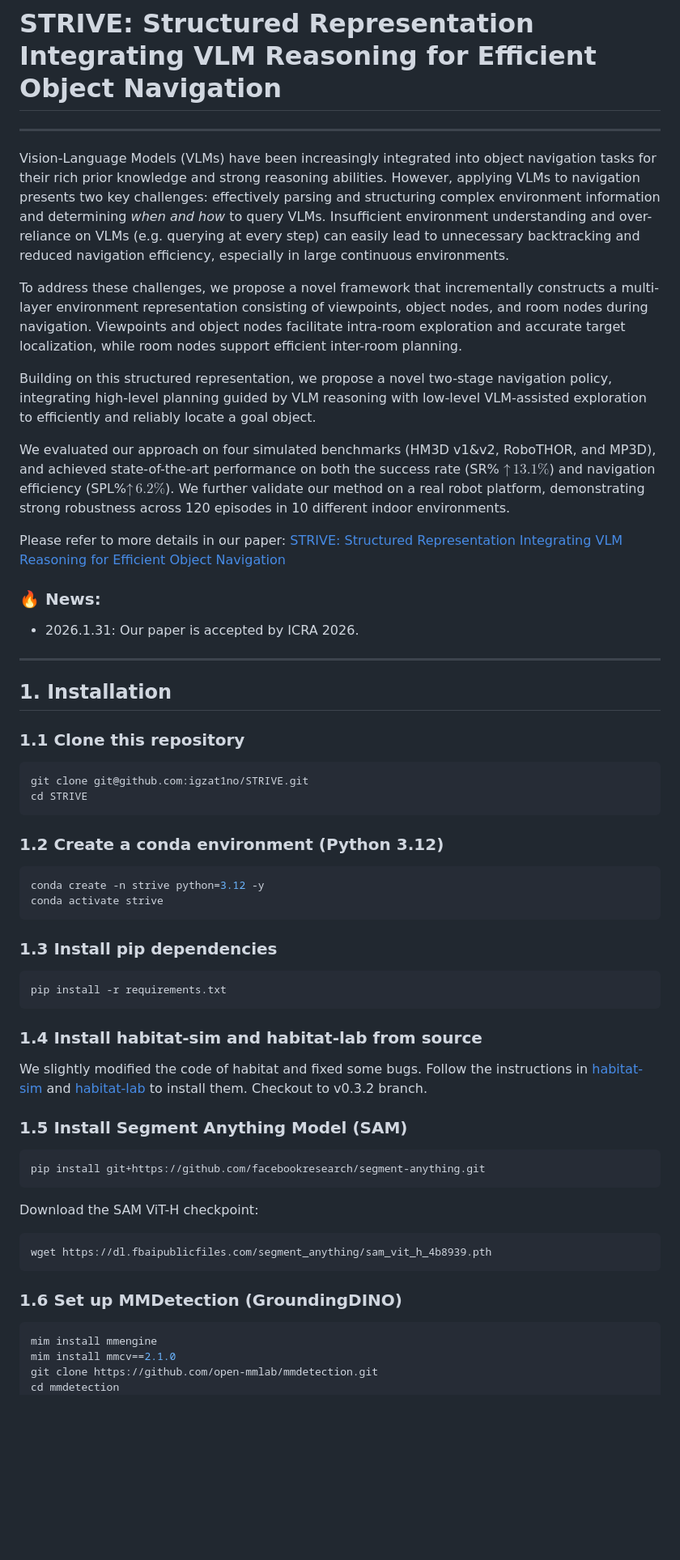
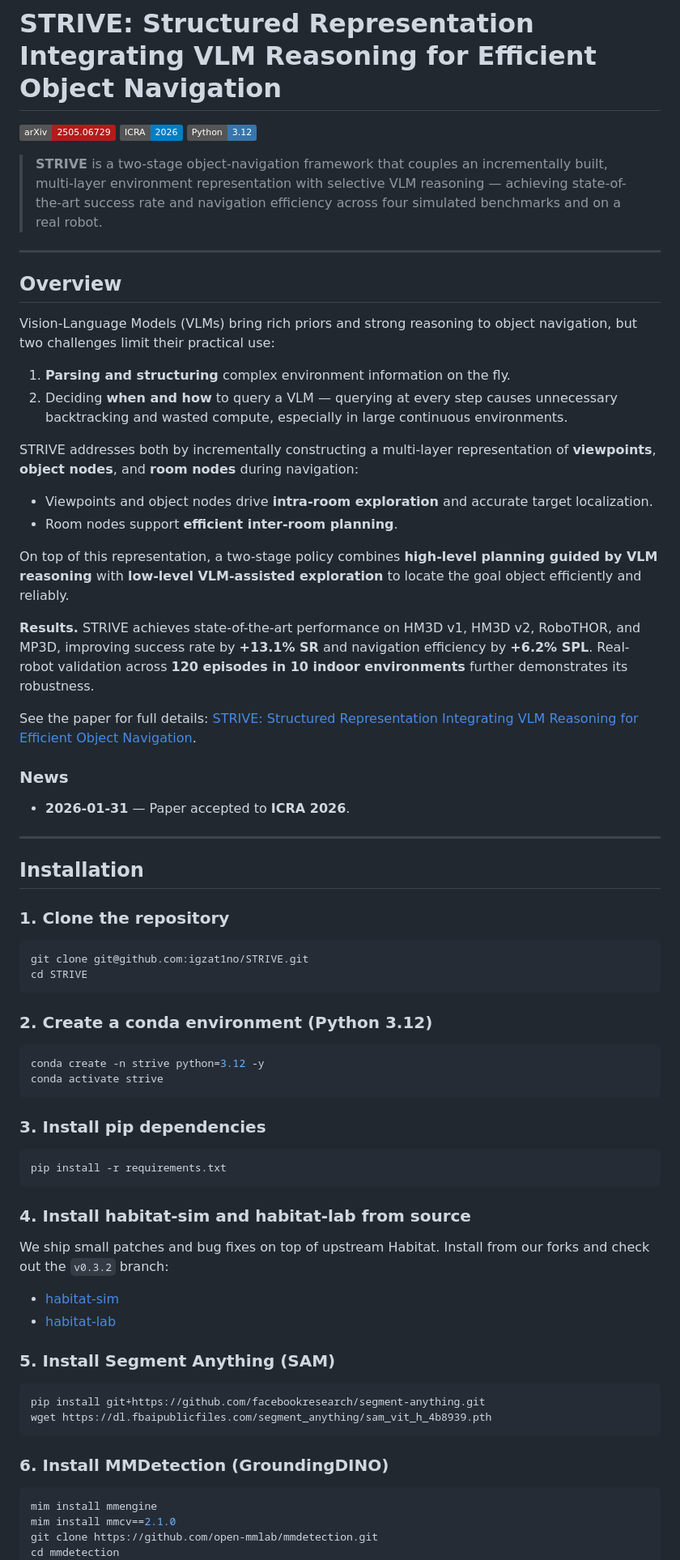
Before and after one commit to igzat1no/STRIVE, a Markdown page: README.md, the part around one of its changes. Shown at 81% size. Drawn GitHub-style; badges without logos; blank space fills up the shorter version.

Commit message:
Polish README with clearer structure and formatting
Restructure into Overview/Installation/Usage/Citation sections, fix
section numbering, add badges, and clean up prose and code blocks.

Co-Authored-By: Claude Opus 4.6 <noreply@anthropic.com>

````diff
--- a/README.md
+++ b/README.md
@@ -1,62 +1,74 @@
 # STRIVE: Structured Representation Integrating VLM Reasoning for Efficient Object Navigation
+
+[![arXiv](https://img.shields.io/badge/arXiv-2505.06729-b31b1b.svg)](https://arxiv.org/abs/2505.06729)
+[![Conference](https://img.shields.io/badge/ICRA-2026-blue.svg)](https://arxiv.org/abs/2505.06729)
+[![Python](https://img.shields.io/badge/Python-3.12-3776AB.svg)](https://www.python.org/)
+
+> **STRIVE** is a two-stage object-navigation framework that couples an incrementally built, multi-layer environment representation with selective VLM reasoning — achieving state-of-the-art success rate and navigation efficiency across four simulated benchmarks and on a real robot.
 
 ---
 
-Vision-Language Models (VLMs) have been increasingly integrated into object navigation tasks for their rich prior knowledge and strong reasoning abilities.  However, applying VLMs to navigation presents two key challenges: effectively parsing and structuring complex environment information and determining *when and how* to query VLMs. Insufficient environment understanding and over-reliance on VLMs (e.g. querying at every step) can easily lead to unnecessary backtracking and reduced navigation efficiency, especially in large continuous environments.
+## Overview
 
-To address these challenges, we propose a novel framework that incrementally constructs a multi-layer environment representation consisting of viewpoints, object nodes, and room nodes during navigation. Viewpoints and object nodes facilitate intra-room exploration and accurate target localization, while room nodes support efficient inter-room planning.
+Vision-Language Models (VLMs) bring rich priors and strong reasoning to object navigation, but two challenges limit their practical use:
 
-Building on this structured representation, we propose a novel two-stage navigation policy, integrating high-level planning guided by VLM reasoning with low-level VLM-assisted exploration to efficiently and reliably locate a goal object.
+1. **Parsing and structuring** complex environment information on the fly.
+2. Deciding **when and how** to query a VLM — querying at every step causes unnecessary backtracking and wasted compute, especially in large continuous environments.
 
-We evaluated our approach on four simulated benchmarks (HM3D v1\&v2, RoboTHOR, and MP3D), and achieved state-of-the-art performance on both the success rate (SR\% $\mathord{\uparrow}\, 13.1\%$) and navigation efficiency (SPL%$\mathord{\uparrow}\, 6.2\%$). We further validate our method on a real robot platform, demonstrating strong robustness across 120 episodes in 10 different indoor environments.
+STRIVE addresses both by incrementally constructing a multi-layer representation of **viewpoints**, **object nodes**, and **room nodes** during navigation:
 
-Please refer to more details in our paper: [STRIVE: Structured Representation Integrating VLM Reasoning for Efficient Object Navigation](https://arxiv.org/abs/2505.06729)
+- Viewpoints and object nodes drive **intra-room exploration** and accurate target localization.
+- Room nodes support **efficient inter-room planning**.
 
-### 🔥 News:
+On top of this representation, a two-stage policy combines **high-level planning guided by VLM reasoning** with **low-level VLM-assisted exploration** to locate the goal object efficiently and reliably.
 
-- 2026.1.31: Our paper is accepted by ICRA 2026.
+**Results.** STRIVE achieves state-of-the-art performance on HM3D v1, HM3D v2, RoboTHOR, and MP3D, improving success rate by **+13.1% SR** and navigation efficiency by **+6.2% SPL**. Real-robot validation across **120 episodes in 10 indoor environments** further demonstrates its robustness.
+
+See the paper for full details: [STRIVE: Structured Representation Integrating VLM Reasoning for Efficient Object Navigation](https://arxiv.org/abs/2505.06729).
+
+### News
+
+- **2026-01-31** — Paper accepted to **ICRA 2026**.
 
 ---
 
-## 1. Installation
+## Installation
 
-### 1.1 Clone this repository
+### 1. Clone the repository
 
 ```bash
 git clone git@github.com:igzat1no/STRIVE.git
 cd STRIVE
 ```
 
-### 1.2 Create a conda environment (Python 3.12)
+### 2. Create a conda environment (Python 3.12)
 
 ```bash
 conda create -n strive python=3.12 -y
 conda activate strive
 ```
 
-### 1.3 Install pip dependencies
+### 3. Install pip dependencies
 
 ```bash
 pip install -r requirements.txt
 ```
 
-### 1.4 Install habitat-sim and habitat-lab from source
+### 4. Install habitat-sim and habitat-lab from source
 
-We slightly modified the code of habitat and fixed some bugs. Follow the instructions in [habitat-sim](https://github.com/zwandering/habitat-sim) and [habitat-lab](https://github.com/zwandering/habitat-lab) to install them. Checkout to v0.3.2 branch.
+We ship small patches and bug fixes on top of upstream Habitat. Install from our forks and check out the `v0.3.2` branch:
 
-### 1.5 Install Segment Anything Model (SAM)
+- [habitat-sim](https://github.com/zwandering/habitat-sim)
+- [habitat-lab](https://github.com/zwandering/habitat-lab)
+
+### 5. Install Segment Anything (SAM)
 
 ```bash
 pip install git+https://github.com/facebookresearch/segment-anything.git
-```
-
-Download the SAM ViT-H checkpoint:
-
-```bash
 wget https://dl.fbaipublicfiles.com/segment_anything/sam_vit_h_4b8939.pth
 ```
 
-### 1.6 Set up MMDetection (GroundingDINO)
+### 6. Install MMDetection (GroundingDINO)
 
 ```bash
 mim install mmengine
````
Also changed, not shown: other parts of README.md (+11 -10 lines).
